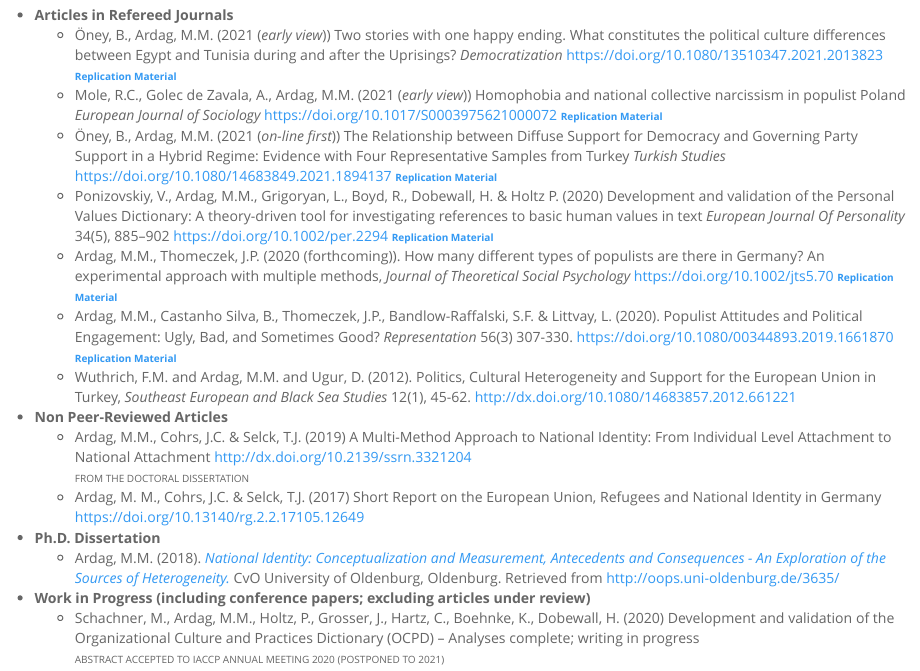
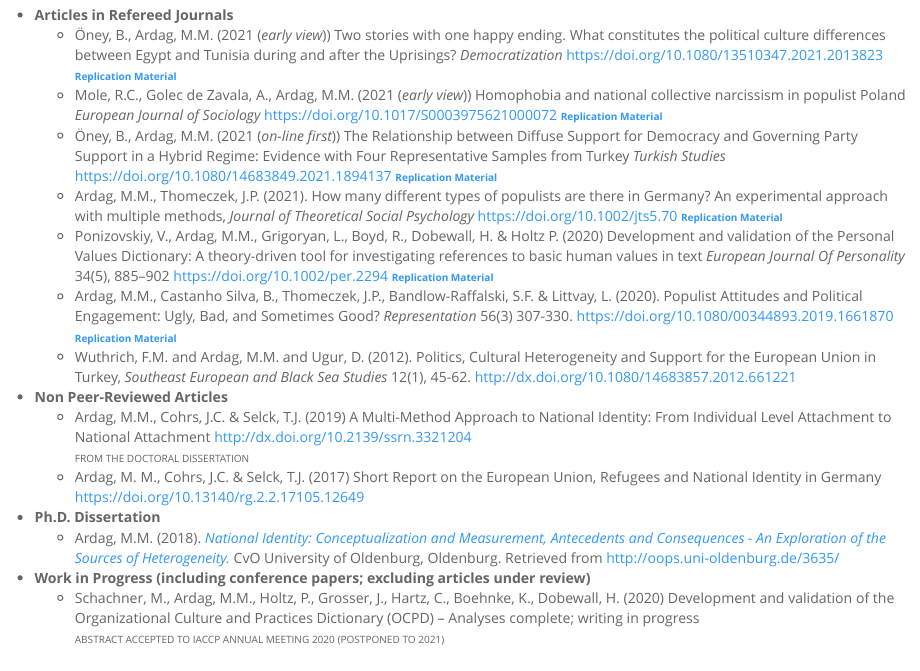
Before and after one commit to mmuratardag/academic_website, an R Markdown document (publications.Rmd): the page in a window 1100 px wide, from 280 px down. The pictures show the output file publications.html that the author committed with the source, opened offline; library style sheets and scripts come from the installed R packages.

Commit message:
minor updated to publication

```diff
--- a/publications.Rmd
+++ b/publications.Rmd
@@ -16,8 +16,8 @@ pagetitle: "MMA, Ph.D., Publications"
 differences between Egypt and Tunisia during and after the Uprisings? *Democratization* [https://doi.org/10.1080/13510347.2021.2013823](https://doi.org/10.1080/13510347.2021.2013823){target="_blank"} [<font size="1">**Replication Material**</font>](https://osf.io/a4e7n/){target="_blank"}
     * Mole, R.C., Golec de Zavala, A., Ardag, M.M. (2021 (_early view_)) Homophobia and national collective narcissism in populist Poland *European Journal of Sociology* [https://doi.org/10.1017/S0003975621000072](https://doi.org/10.1017/S0003975621000072){target="_blank"} [<font size="1">**Replication Material**</font>](https://osf.io/p5xjy/){target="_blank"}
     * Öney, B., Ardag, M.M. (2021 (_on-line first_)) The Relationship between Diffuse Support for Democracy and Governing Party Support in a Hybrid Regime: Evidence with Four Representative Samples from Turkey *Turkish Studies* [https://doi.org/10.1080/14683849.2021.1894137](https://doi.org/10.1080/14683849.2021.1894137){target="_blank"} [<font size="1">**Replication Material**</font>](https://osf.io/fg35n/){target="_blank"}
+    * Ardag, M.M., Thomeczek, J.P. (2021). How many different types of populists are there in Germany? An experimental approach with multiple methods, *Journal of Theoretical Social Psychology* [https://doi.org/10.1002/jts5.70](https://doi.org/10.1002/jts5.70){target="_blank"} [<font size="1">**Replication Material**</font>](https://osf.io/v95ut/){target="_blank"}
     * Ponizovskiy, V., Ardag, M.M., Grigoryan, L., Boyd, R., Dobewall, H. & Holtz P. (2020) Development and validation of the Personal Values Dictionary: A theory-driven tool for investigating references to basic human values in text *European Journal Of Personality* 34(5), 885–902 [https://doi.org/10.1002/per.2294](https://doi.org/10.1002/per.2294){target="_blank"} [<font size="1">**Replication Material**</font>](https://osf.io/vt8nf/){target="_blank"}
-    * Ardag, M.M., Thomeczek, J.P. (2020 (forthcoming)). How many different types of populists are there in Germany? An experimental approach with multiple methods, *Journal of Theoretical Social Psychology* [https://doi.org/10.1002/jts5.70](https://doi.org/10.1002/jts5.70){target="_blank"} [<font size="1">**Replication Material**</font>](https://osf.io/v95ut/){target="_blank"}
     * Ardag, M.M., Castanho Silva, B., Thomeczek, J.P., Bandlow-Raffalski, S.F. & Littvay, L. (2020). Populist Attitudes and Political Engagement: Ugly, Bad, and Sometimes Good? *Representation* 56(3) 307-330. [https://doi.org/10.1080/00344893.2019.1661870](https://doi.org/10.1080/00344893.2019.1661870){target="_blank"} [<font size="1">**Replication Material**</font>](https://osf.io/g8d53/){target="_blank"}
     * Wuthrich, F.M. and Ardag, M.M. and Ugur, D. (2012). Politics, Cultural Heterogeneity and Support for the European Union in Turkey, *Southeast European and Black Sea Studies* 12(1), 45-62. [http://dx.doi.org/10.1080/14683857.2012.661221](http://dx.doi.org/10.1080/14683857.2012.661221){target="_blank"}
 
```
Also changed, not shown: publications.html.
